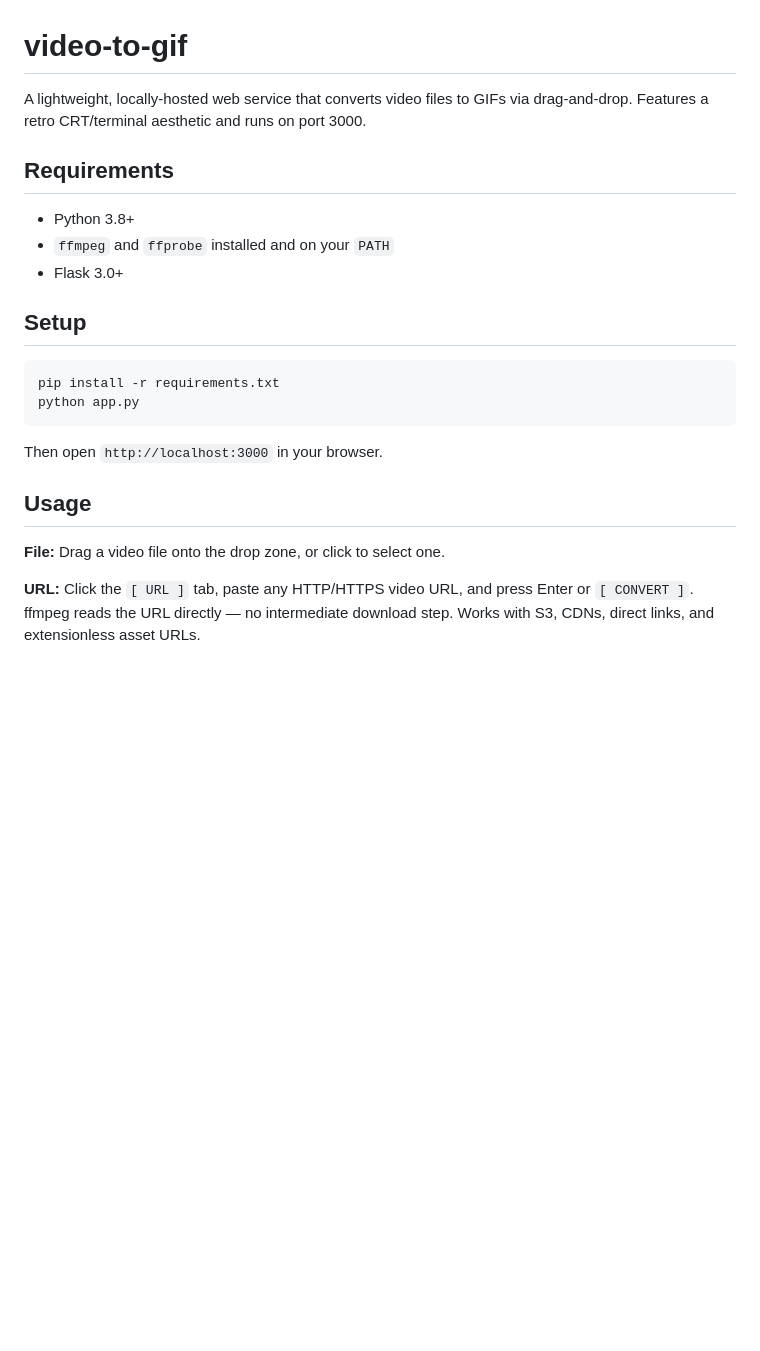
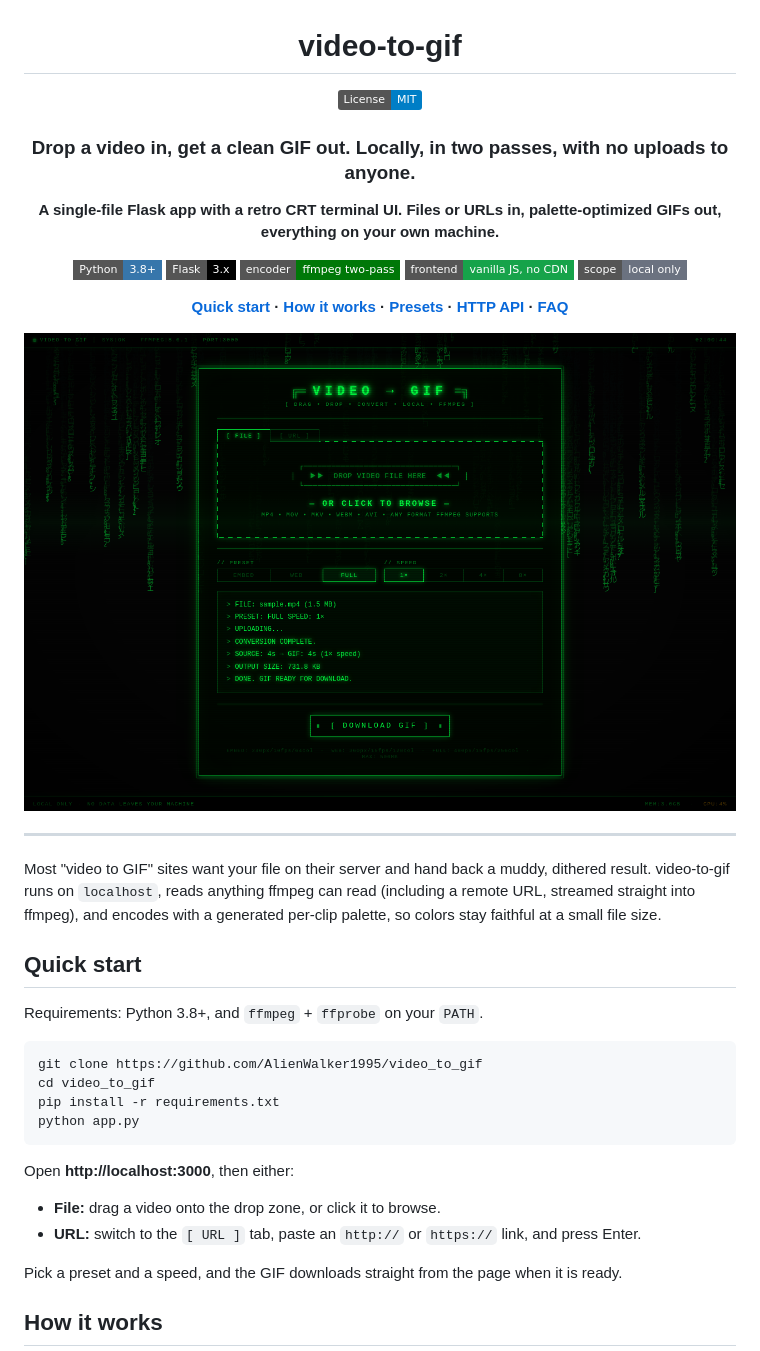
Before and after one commit to AlienWalker1995/video_to_gif, a Markdown page: README.md, the part around the change printed below. Drawn GitHub-style; pictures changed too: docs/screenshot.png (added); badges without logos; blank space fills up the shorter version.

````diff
--- a/README.md
+++ b/README.md
@@ -1,25 +3,44 @@
 # video-to-gif
 
-A lightweight, locally-hosted web service that converts video files to GIFs via drag-and-drop. Features a retro CRT/terminal aesthetic and runs on port 3000.
+[![License: MIT](https://img.shields.io/badge/License-MIT-blue.svg)](LICENSE)
 
-## Requirements
+### Drop a video in, get a clean GIF out. Locally, in two passes, with no uploads to anyone.
 
-- Python 3.8+
-- `ffmpeg` and `ffprobe` installed and on your `PATH`
-- Flask 3.0+
+**A single-file Flask app with a retro CRT terminal UI. Files or URLs in, palette-optimized GIFs out, everything on your own machine.**
 
-## Setup
+![Python 3.8+](https://img.shields.io/badge/Python-3.8%2B-3776ab?style=flat-square&logo=python&logoColor=white)
+![Flask 3](https://img.shields.io/badge/Flask-3.x-000000?style=flat-square&logo=flask&logoColor=white)
+![ffmpeg](https://img.shields.io/badge/encoder-ffmpeg_two--pass-007808?style=flat-square&logo=ffmpeg&logoColor=white)
+![No CDN](https://img.shields.io/badge/frontend-vanilla_JS,_no_CDN-16a34a?style=flat-square)
+![Local only](https://img.shields.io/badge/scope-local_only-6b7280?style=flat-square)
 
-```bash
+**[Quick start](#quick-start) · [How it works](#how-it-works) · [Presets](#presets) · [HTTP API](#http-api) · [FAQ](#faq)**
+
+<img src="docs/screenshot.png" alt="video-to-gif after converting a 4 second MP4: status log shows the source and GIF duration, output size, and a download button" width="1000" />
+
+</div>
+
+---
+
+Most "video to GIF" sites want your file on their server and hand back a muddy, dithered result. video-to-gif runs on `localhost`, reads anything ffmpeg can read (including a remote URL, streamed straight into ffmpeg), and encodes with a generated per-clip palette, so colors stay faithful at a small file size.
+
+## Quick start
+
+Requirements: Python 3.8+, and `ffmpeg` + `ffprobe` on your `PATH`.
+
+```sh
+git clone https://github.com/AlienWalker1995/video_to_gif
+cd video_to_gif
 pip install -r requirements.txt
 python app.py
 ```
 
-Then open `http://localhost:3000` in your browser.
+Open **http://localhost:3000**, then either:
 
-## Usage
+- **File:** drag a video onto the drop zone, or click it to browse.
+- **URL:** switch to the `[ URL ]` tab, paste an `http://` or `https://` link, and press Enter.
 
-**File:** Drag a video file onto the drop zone, or click to select one.
+Pick a preset and a speed, and the GIF downloads straight from the page when it is ready.
 
-**URL:** Click the `[ URL ]` tab, paste any HTTP/HTTPS video URL, and press Enter or `[ CONVERT ]`. ffmpeg reads the URL directly — no intermediate download step. Works with S3, CDNs, direct links, and extensionless asset URLs.
+## How it works
 
````
Also changed, not shown: other parts of README.md (+58 -38 lines), 3 other files.
